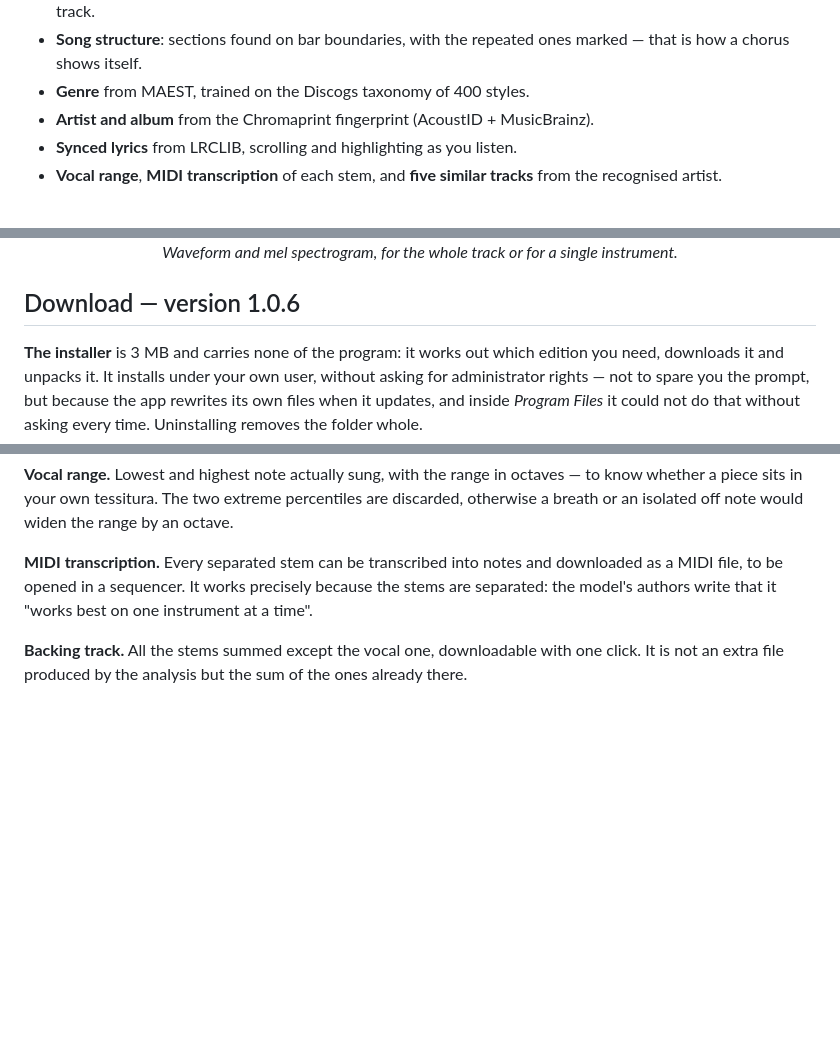
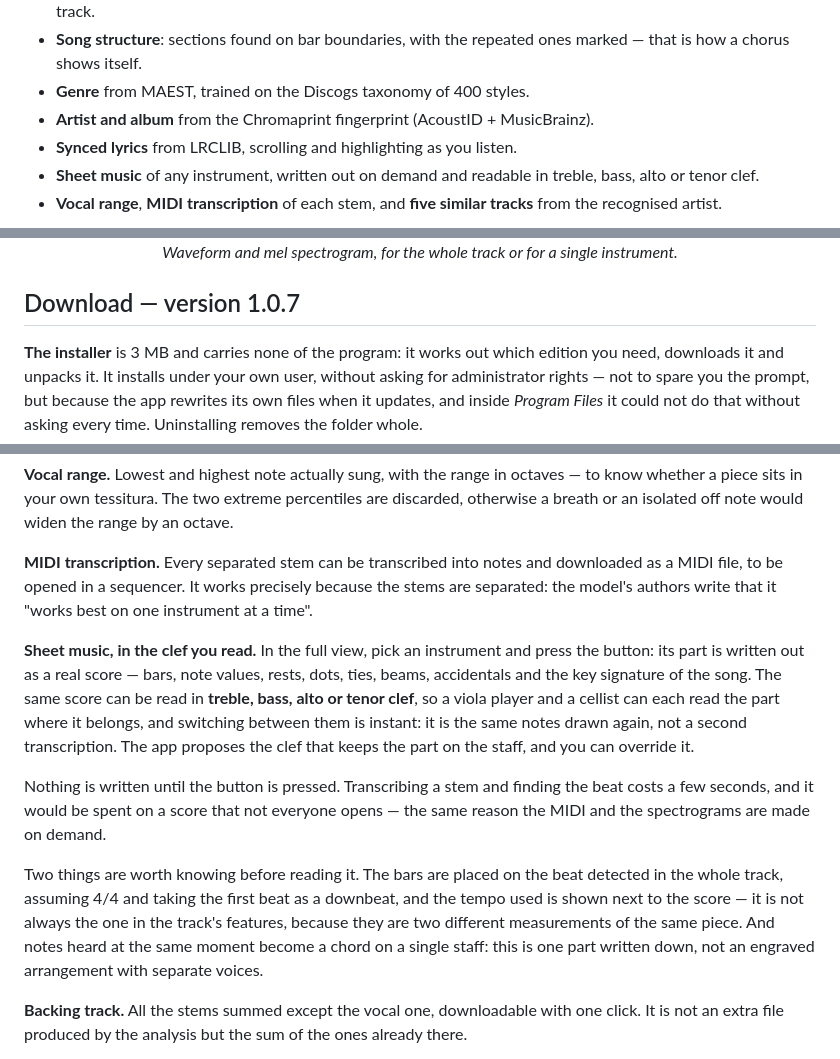
Before and after one commit to czmblu/MusiPrism-Analyzer-releases, a Markdown page: README.md, 3 parts joined by grey strips. Rendered like a GitHub page; blank space fills up the shorter version.

Commit message:
The page people read, kept in step with the app

```diff
--- a/README.md
+++ b/README.md
@@ -74,6 +74,8 @@ on first start.
 - **Genre** from MAEST, trained on the Discogs taxonomy of 400 styles.
 - **Artist and album** from the Chromaprint fingerprint (AcoustID + MusicBrainz).
 - **Synced lyrics** from LRCLIB, scrolling and highlighting as you listen.
+- **Sheet music** of any instrument, written out on demand and readable in
+  treble, bass, alto or tenor clef.
 - **Vocal range**, **MIDI transcription** of each stem, and **five similar
   tracks** from the recognised artist.
 
@@ -89,7 +91,7 @@ on first start.
 
 </div>
 
-## Download — version 1.0.6
+## Download — version 1.0.7
 
 **The installer** is 3 MB and carries none of the program: it works out which
 edition you need, downloads it and unpacks it. It installs under your own user,
@@ -372,6 +374,28 @@ downloaded as a MIDI file, to be opened in a sequencer. It works precisely
 because the stems are separated: the model's authors write that it "works best
 on one instrument at a time".
 
+**Sheet music, in the clef you read.** In the full view, pick an instrument and
+press the button: its part is written out as a real score — bars, note values,
+rests, dots, ties, beams, accidentals and the key signature of the song. The
+same score can be read in **treble, bass, alto or tenor clef**, so a viola
+player and a cellist can each read the part where it belongs, and switching
+between them is instant: it is the same notes drawn again, not a second
+transcription. The app proposes the clef that keeps the part on the staff, and
+you can override it.
+
+Nothing is written until the button is pressed. Transcribing a stem and finding
+the beat costs a few seconds, and it would be spent on a score that not
+everyone opens — the same reason the MIDI and the spectrograms are made on
+demand.
+
+Two things are worth knowing before reading it. The bars are placed on the
+beat detected in the whole track, assuming 4/4 and taking the first beat as a
+downbeat, and the tempo used is shown next to the score — it is not always the
+one in the track's features, because they are two different measurements of the
+same piece. And notes heard at the same moment become a chord on a single
+staff: this is one part written down, not an engraved arrangement with separate
+voices.
+
 **Backing track.** All the stems summed except the vocal one, downloadable with
 one click. It is not an extra file produced by the analysis but the sum of the
 ones already there.
```
